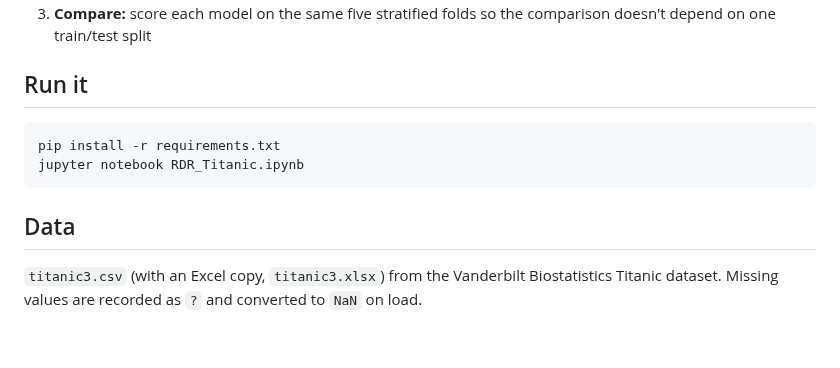
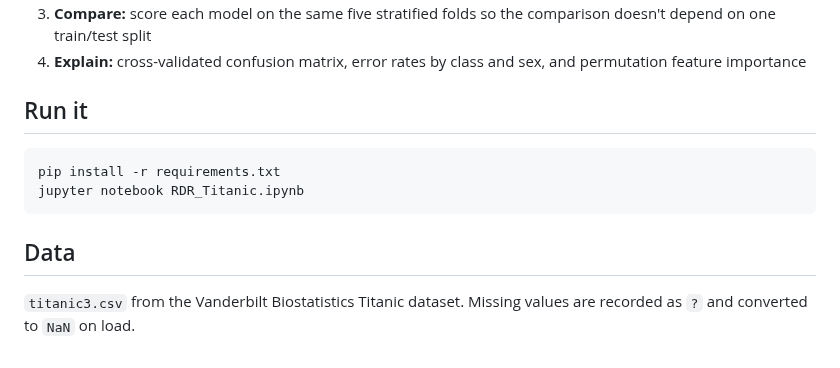
Before and after one commit to Dito-84/titanic-survival-prediction, a Markdown page: README.md, the part around one of its changes. Drawn GitHub-style.

```diff
--- a/README.md
+++ b/README.md
@@ -23,4 +37,5 @@ Every model beats the no-skill baseline by a wide margin, but the top three are
 3. **Compare:** score each model on the same five stratified folds so the comparison doesn't depend on one train/test split
+4. **Explain:** cross-validated confusion matrix, error rates by class and sex, and permutation feature importance
 
 ## Run it
 
@@ -31,4 +46,4 @@ jupyter notebook RDR_Titanic.ipynb
 
 ## Data
 
-`titanic3.csv` (with an Excel copy, `titanic3.xlsx`) from the Vanderbilt Biostatistics Titanic dataset. Missing values are recorded as `?` and converted to `NaN` on load.
+`titanic3.csv` from the Vanderbilt Biostatistics Titanic dataset. Missing values are recorded as `?` and converted to `NaN` on load.
```
Also changed, not shown: other parts of README.md (+22 -8 lines), confusion_matrix.png (added), feature_importance.png (added), model_comparison.png, 2 other files.
